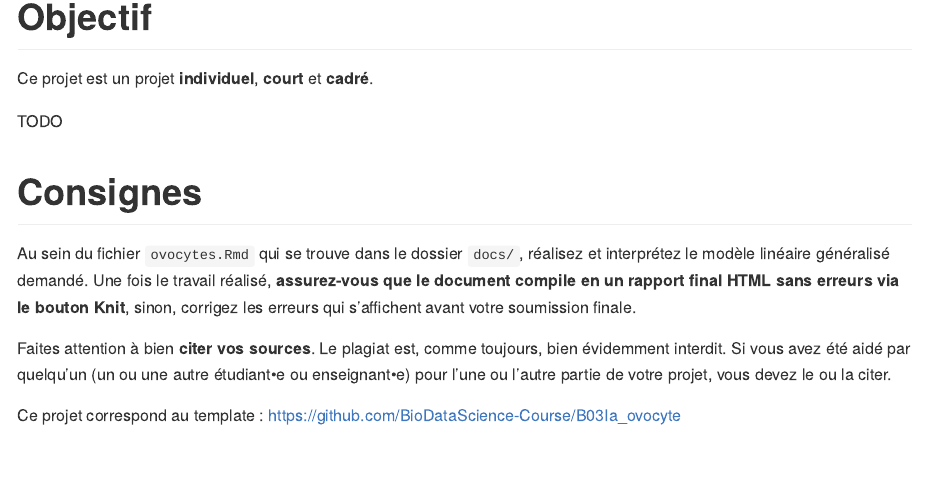
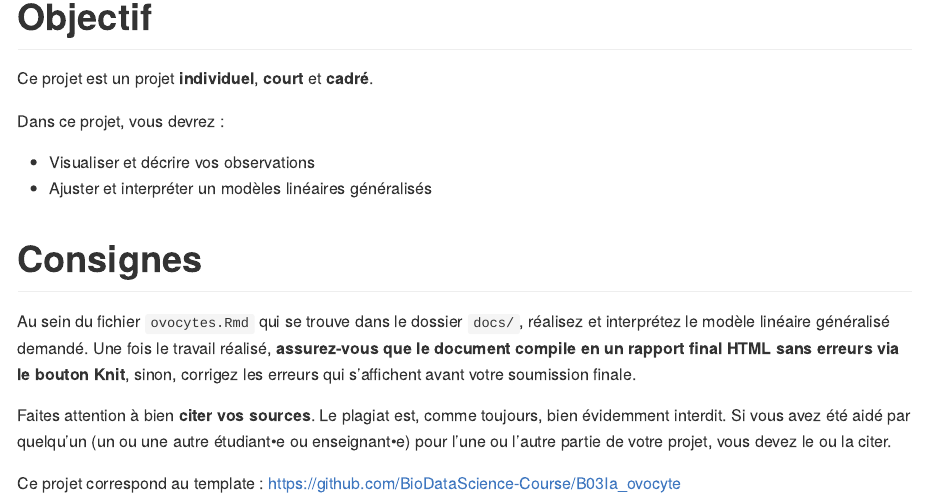
Before and after one commit to BioDataScience-Course/B03Ia_ovocyte, an R Markdown document (README.Rmd): the page in a window 1100 px wide, from 490 px down. Rendered offline with R 4.5, knitr and Pandoc, with nearby package versions; some code elsewhere in the file could not run offline.

Commit message:
update README

```diff
--- a/README.Rmd
+++ b/README.Rmd
@@ -28,7 +28,10 @@ Le jeu de données `ovocyte.rds` porte sur la maturation d'ovocytes. Afin de fai
 
 Ce projet est un projet **individuel**, **court** et **cadré**.
 
-TODO
+Dans ce projet, vous devrez :
+
+-   Visualiser et décrire vos observations
+-   Ajuster et interpréter un modèles linéaires généralisés
 
 # Consignes
 
```
Also changed, not shown: docs/ovocytes.Rmd (+5 -5 lines), README.Rmd (2 more changed lines).
